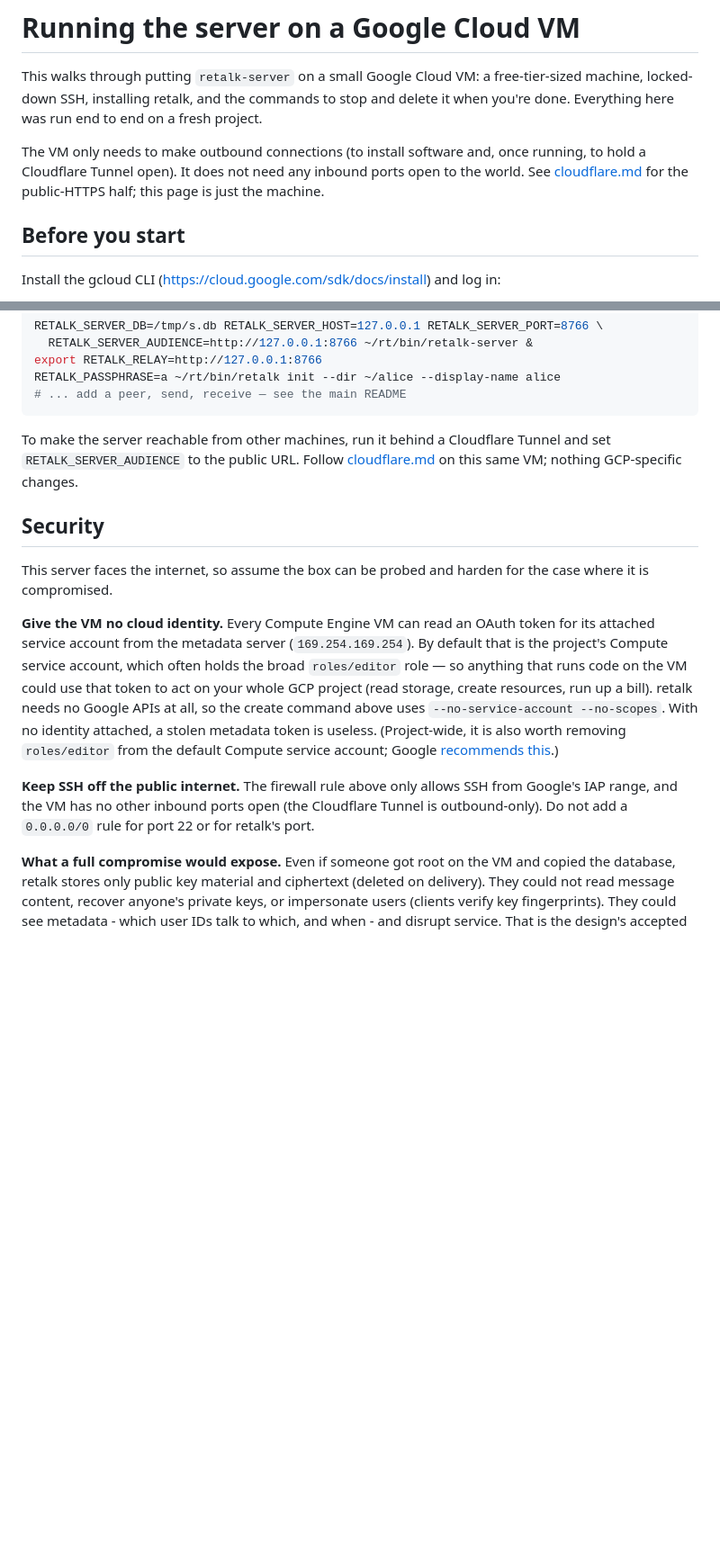
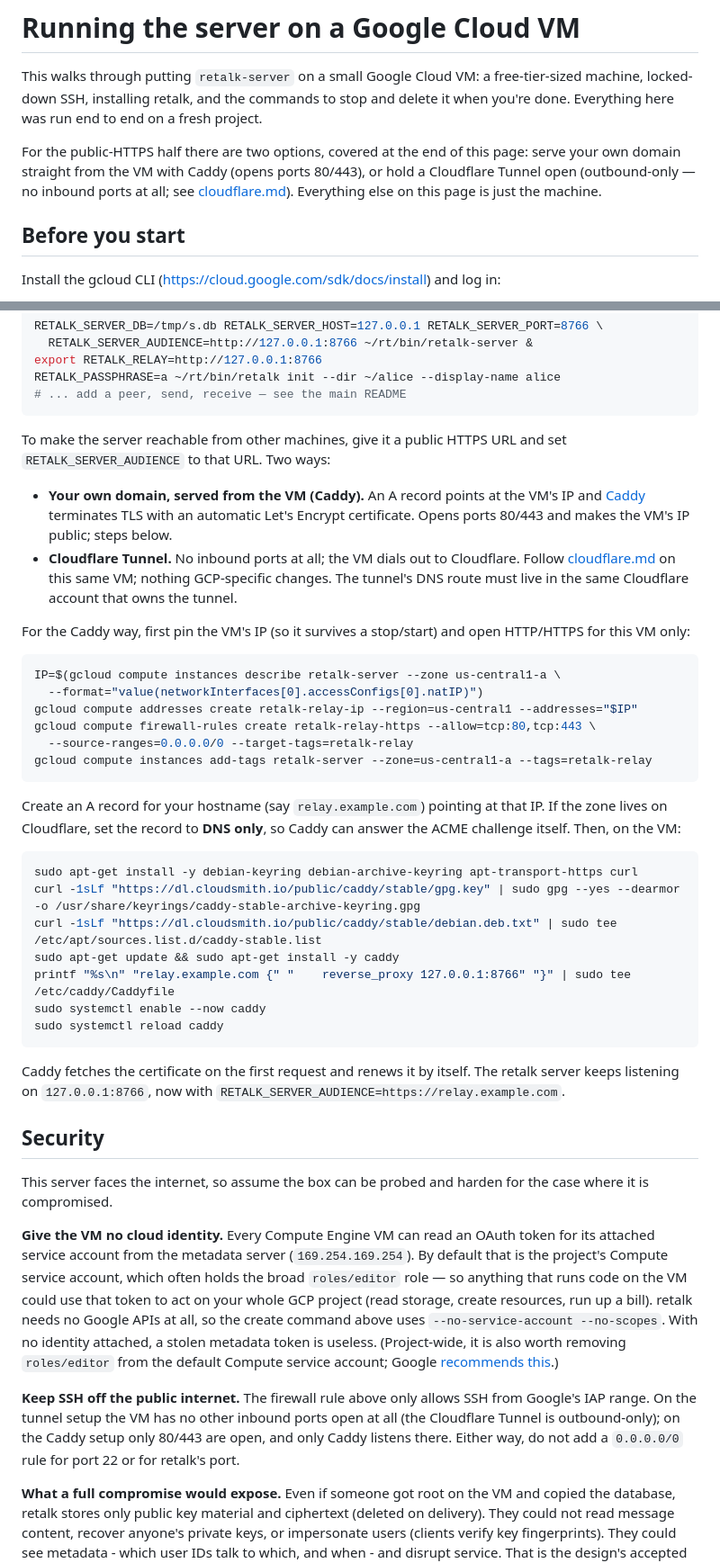
Before and after one commit to xhluca/retalk, a Markdown page: docs/server/gcp.md, 2 parts joined by grey strips. Shown at 90% size. Rendered like a GitHub page; blank space fills up the shorter version.

Commit message:
docs: direct Caddy exposure option for the GCP relay
The public relay now serves relay.retalk.dev straight from the VM: a
reserved static IP, ports 80/443 scoped to the instance tag, and Caddy
terminating TLS with automatic Let's Encrypt. Document that path next
to the Cloudflare tunnel (which remains the no-inbound-ports option and
still fronts the legacy hostname), and adjust the security note.

Co-Authored-By: Claude Fable 5 <noreply@anthropic.com>

````diff
--- a/docs/server/gcp.md
+++ b/docs/server/gcp.md
@@ -5,10 +5,11 @@ free-tier-sized machine, locked-down SSH, installing retalk, and the
 commands to stop and delete it when you're done. Everything here was run
 end to end on a fresh project.
 
-The VM only needs to make outbound connections (to install software and,
-once running, to hold a Cloudflare Tunnel open). It does not need any
-inbound ports open to the world. See [cloudflare.md](cloudflare.md) for
-the public-HTTPS half; this page is just the machine.
+For the public-HTTPS half there are two options, covered at the end of
+this page: serve your own domain straight from the VM with Caddy (opens
+ports 80/443), or hold a Cloudflare Tunnel open (outbound-only — no
+inbound ports at all; see [cloudflare.md](cloudflare.md)). Everything else
+on this page is just the machine.
 
 ## Before you start
 
@@ -111,10 +112,47 @@ RETALK_PASSPHRASE=a ~/rt/bin/retalk init --dir ~/alice --display-name alice
 # ... add a peer, send, receive — see the main README
 ```
 
-To make the server reachable from other machines, run it behind a
-Cloudflare Tunnel and set `RETALK_SERVER_AUDIENCE` to the public URL. Follow
-[cloudflare.md](cloudflare.md) on this same VM; nothing GCP-specific
-changes.
+To make the server reachable from other machines, give it a public HTTPS
+URL and set `RETALK_SERVER_AUDIENCE` to that URL. Two ways:
+
+- **Your own domain, served from the VM (Caddy).** An A record points at
+  the VM's IP and [Caddy](https://caddyserver.com) terminates TLS with an
+  automatic Let's Encrypt certificate. Opens ports 80/443 and makes the
+  VM's IP public; steps below.
+- **Cloudflare Tunnel.** No inbound ports at all; the VM dials out to
+  Cloudflare. Follow [cloudflare.md](cloudflare.md) on this same VM;
+  nothing GCP-specific changes. The tunnel's DNS route must live in the
+  same Cloudflare account that owns the tunnel.
+
+For the Caddy way, first pin the VM's IP (so it survives a stop/start) and
+open HTTP/HTTPS for this VM only:
+
+```sh
+IP=$(gcloud compute instances describe retalk-server --zone us-central1-a \
+  --format="value(networkInterfaces[0].accessConfigs[0].natIP)")
+gcloud compute addresses create retalk-relay-ip --region=us-central1 --addresses="$IP"
+gcloud compute firewall-rules create retalk-relay-https --allow=tcp:80,tcp:443 \
+  --source-ranges=0.0.0.0/0 --target-tags=retalk-relay
+gcloud compute instances add-tags retalk-server --zone=us-central1-a --tags=retalk-relay
+```
+
+Create an A record for your hostname (say `relay.example.com`) pointing at
+that IP. If the zone lives on Cloudflare, set the record to **DNS only**,
+so Caddy can answer the ACME challenge itself. Then, on the VM:
+
+```sh
+sudo apt-get install -y debian-keyring debian-archive-keyring apt-transport-https curl
+curl -1sLf "https://dl.cloudsmith.io/public/caddy/stable/gpg.key" | sudo gpg --yes --dearmor -o /usr/share/keyrings/caddy-stable-archive-keyring.gpg
+curl -1sLf "https://dl.cloudsmith.io/public/caddy/stable/debian.deb.txt" | sudo tee /etc/apt/sources.list.d/caddy-stable.list
+sudo apt-get update && sudo apt-get install -y caddy
+printf "%s\n" "relay.example.com {" "    reverse_proxy 127.0.0.1:8766" "}" | sudo tee /etc/caddy/Caddyfile
+sudo systemctl enable --now caddy
+sudo systemctl reload caddy
+```
+
+Caddy fetches the certificate on the first request and renews it by
+itself. The retalk server keeps listening on `127.0.0.1:8766`, now with
+`RETALK_SERVER_AUDIENCE=https://relay.example.com`.
 
 ## Security
 
@@ -134,9 +172,10 @@ default Compute service account; Google
 [recommends this](https://cloud.google.com/iam/docs/best-practices-service-accounts#default-service-account).)
 
 **Keep SSH off the public internet.** The firewall rule above only allows
-SSH from Google's IAP range, and the VM has no other inbound ports open
-(the Cloudflare Tunnel is outbound-only). Do not add a `0.0.0.0/0` rule for
-port 22 or for retalk's port.
+SSH from Google's IAP range. On the tunnel setup the VM has no other
+inbound ports open at all (the Cloudflare Tunnel is outbound-only); on the
+Caddy setup only 80/443 are open, and only Caddy listens there. Either
+way, do not add a `0.0.0.0/0` rule for port 22 or for retalk's port.
 
 **What a full compromise would expose.** Even if someone got root on the
 VM and copied the database, retalk stores only public key material and
````
